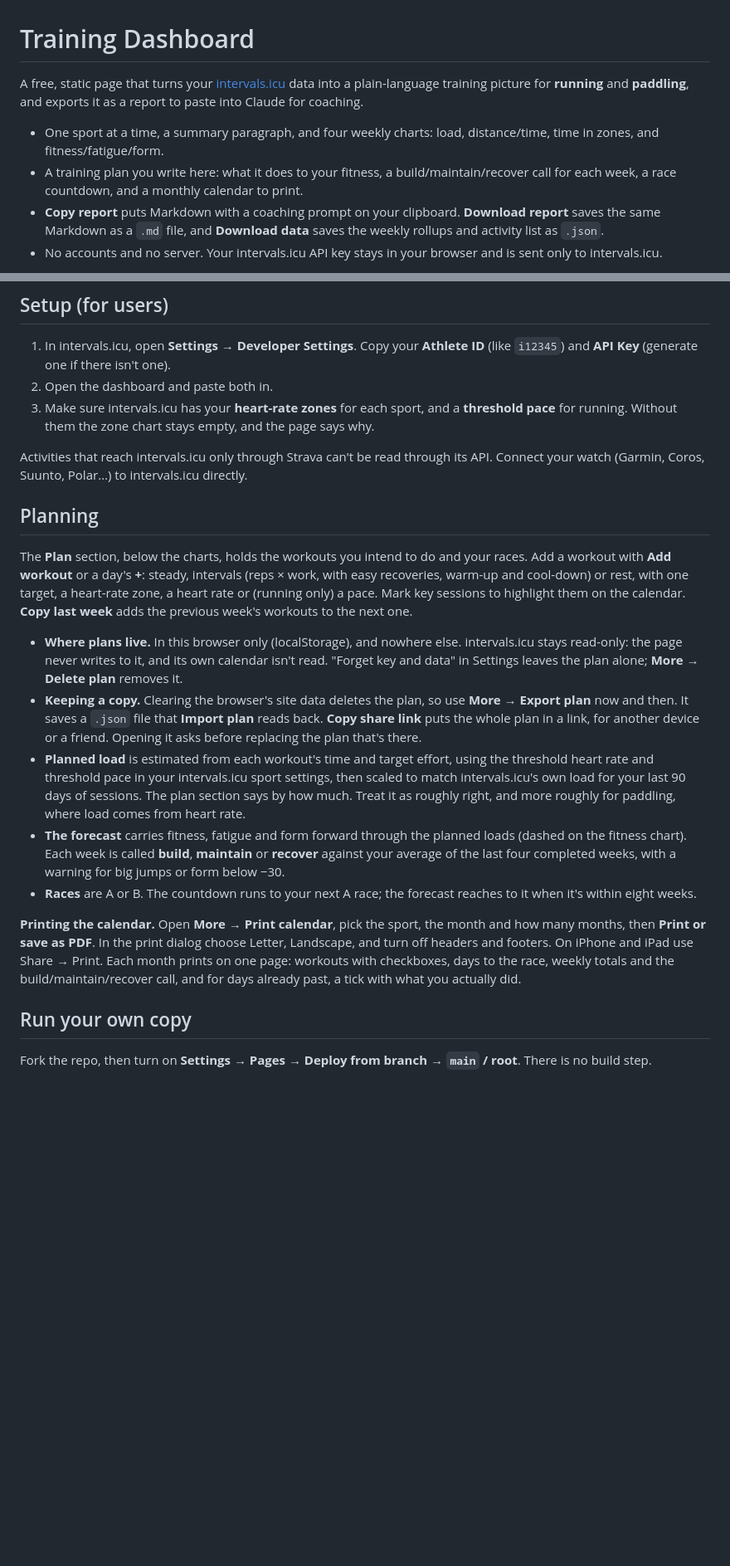
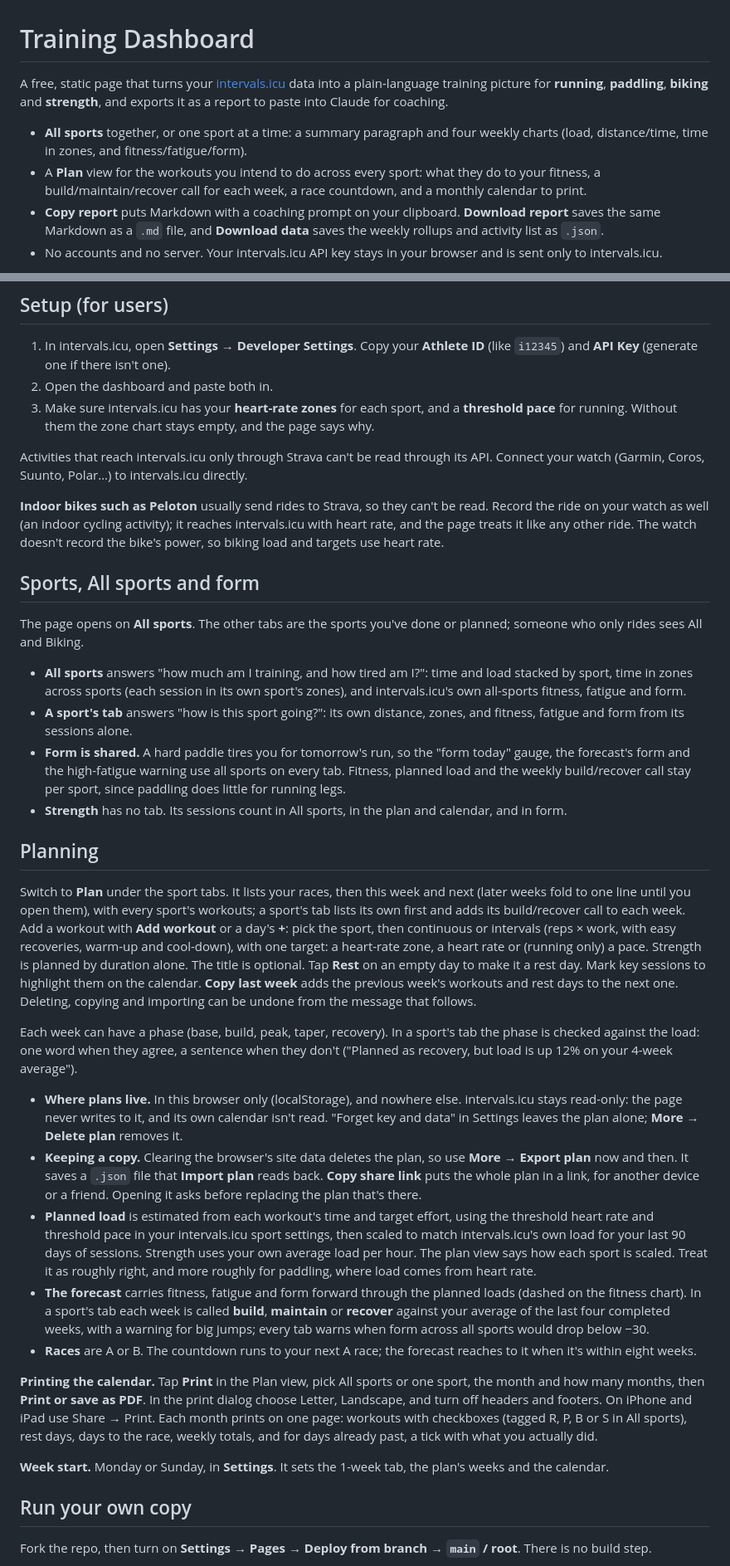
Before and after one commit to gghui-plans/intervalstrainingdash, a Markdown page: README.md, 2 parts joined by grey strips. Shown at 83% size. Drawn GitHub-style; blank space fills up the shorter version.

Commit message:
README: All sports, the Plan view, shared form, indoor bikes
Co-Authored-By: Claude Opus 5.5 <noreply@anthropic.com>

```diff
--- a/README.md
+++ b/README.md
@@ -1,9 +1,9 @@
 # Training Dashboard
 
-A free, static page that turns your [intervals.icu](https://intervals.icu) data into a plain-language training picture for **running** and **paddling**, and exports it as a report to paste into Claude for coaching.
+A free, static page that turns your [intervals.icu](https://intervals.icu) data into a plain-language training picture for **running**, **paddling**, **biking** and **strength**, and exports it as a report to paste into Claude for coaching.
 
-- One sport at a time, a summary paragraph, and four weekly charts: load, distance/time, time in zones, and fitness/fatigue/form.
-- A training plan you write here: what it does to your fitness, a build/maintain/recover call for each week, a race countdown, and a monthly calendar to print.
+- **All sports** together, or one sport at a time: a summary paragraph and four weekly charts (load, distance/time, time in zones, and fitness/fatigue/form).
+- A **Plan** view for the workouts you intend to do across every sport: what they do to your fitness, a build/maintain/recover call for each week, a race countdown, and a monthly calendar to print.
 - **Copy report** puts Markdown with a coaching prompt on your clipboard. **Download report** saves the same Markdown as a `.md` file, and **Download data** saves the weekly rollups and activity list as `.json`.
 - No accounts and no server. Your intervals.icu API key stays in your browser and is sent only to intervals.icu.
 
@@ -17,17 +17,32 @@ Try it without an account: open the page with `?demo` on the end of the address.
 
 Activities that reach intervals.icu only through Strava can't be read through its API. Connect your watch (Garmin, Coros, Suunto, Polar…) to intervals.icu directly.
 
+**Indoor bikes such as Peloton** usually send rides to Strava, so they can't be read. Record the ride on your watch as well (an indoor cycling activity); it reaches intervals.icu with heart rate, and the page treats it like any other ride. The watch doesn't record the bike's power, so biking load and targets use heart rate.
+
+## Sports, All sports and form
+
+The page opens on **All sports**. The other tabs are the sports you've done or planned; someone who only rides sees All and Biking.
+
+- **All sports** answers "how much am I training, and how tired am I?": time and load stacked by sport, time in zones across sports (each session in its own sport's zones), and intervals.icu's own all-sports fitness, fatigue and form.
+- **A sport's tab** answers "how is this sport going?": its own distance, zones, and fitness, fatigue and form from its sessions alone.
+- **Form is shared.** A hard paddle tires you for tomorrow's run, so the "form today" gauge, the forecast's form and the high-fatigue warning use all sports on every tab. Fitness, planned load and the weekly build/recover call stay per sport, since paddling does little for running legs.
+- **Strength** has no tab. Its sessions count in All sports, in the plan and calendar, and in form.
+
 ## Planning
 
-The **Plan** section, below the charts, holds the workouts you intend to do and your races. Add a workout with **Add workout** or a day's **+**: steady, intervals (reps × work, with easy recoveries, warm-up and cool-down) or rest, with one target, a heart-rate zone, a heart rate or (running only) a pace. Mark key sessions to highlight them on the calendar. **Copy last week** adds the previous week's workouts to the next one.
+Switch to **Plan** under the sport tabs. It lists your races, then this week and next (later weeks fold to one line until you open them), with every sport's workouts; a sport's tab lists its own first and adds its build/recover call to each week. Add a workout with **Add workout** or a day's **+**: pick the sport, then continuous or intervals (reps × work, with easy recoveries, warm-up and cool-down), with one target: a heart-rate zone, a heart rate or (running only) a pace. Strength is planned by duration alone. The title is optional. Tap **Rest** on an empty day to make it a rest day. Mark key sessions to highlight them on the calendar. **Copy last week** adds the previous week's workouts and rest days to the next one. Deleting, copying and importing can be undone from the message that follows.
+
+Each week can have a phase (base, build, peak, taper, recovery). In a sport's tab the phase is checked against the load: one word when they agree, a sentence when they don't ("Planned as recovery, but load is up 12% on your 4-week average").
 
 - **Where plans live.** In this browser only (localStorage), and nowhere else. intervals.icu stays read-only: the page never writes to it, and its own calendar isn't read. "Forget key and data" in Settings leaves the plan alone; **More → Delete plan** removes it.
 - **Keeping a copy.** Clearing the browser's site data deletes the plan, so use **More → Export plan** now and then. It saves a `.json` file that **Import plan** reads back. **Copy share link** puts the whole plan in a link, for another device or a friend. Opening it asks before replacing the plan that's there.
-- **Planned load** is estimated from each workout's time and target effort, using the threshold heart rate and threshold pace in your intervals.icu sport settings, then scaled to match intervals.icu's own load for your last 90 days of sessions. The plan section says by how much. Treat it as roughly right, and more roughly for paddling, where load comes from heart rate.
-- **The forecast** carries fitness, fatigue and form forward through the planned loads (dashed on the fitness chart). Each week is called **build**, **maintain** or **recover** against your average of the last four completed weeks, with a warning for big jumps or form below −30.
+- **Planned load** is estimated from each workout's time and target effort, using the threshold heart rate and threshold pace in your intervals.icu sport settings, then scaled to match intervals.icu's own load for your last 90 days of sessions. Strength uses your own average load per hour. The plan view says how each sport is scaled. Treat it as roughly right, and more roughly for paddling, where load comes from heart rate.
+- **The forecast** carries fitness, fatigue and form forward through the planned loads (dashed on the fitness chart). In a sport's tab each week is called **build**, **maintain** or **recover** against your average of the last four completed weeks, with a warning for big jumps; every tab warns when form across all sports would drop below −30.
 - **Races** are A or B. The countdown runs to your next A race; the forecast reaches to it when it's within eight weeks.
 
-**Printing the calendar.** Open **More → Print calendar**, pick the sport, the month and how many months, then **Print or save as PDF**. In the print dialog choose Letter, Landscape, and turn off headers and footers. On iPhone and iPad use Share → Print. Each month prints on one page: workouts with checkboxes, days to the race, weekly totals and the build/maintain/recover call, and for days already past, a tick with what you actually did.
+**Printing the calendar.** Tap **Print** in the Plan view, pick All sports or one sport, the month and how many months, then **Print or save as PDF**. In the print dialog choose Letter, Landscape, and turn off headers and footers. On iPhone and iPad use Share → Print. Each month prints on one page: workouts with checkboxes (tagged R, P, B or S in All sports), rest days, days to the race, weekly totals, and for days already past, a tick with what you actually did.
+
+**Week start.** Monday or Sunday, in **Settings**. It sets the 1-week tab, the plan's weeks and the calendar.
 
 ## Run your own copy
 
```
Also changed, not shown: other parts of README.md (+6 -4 lines).
